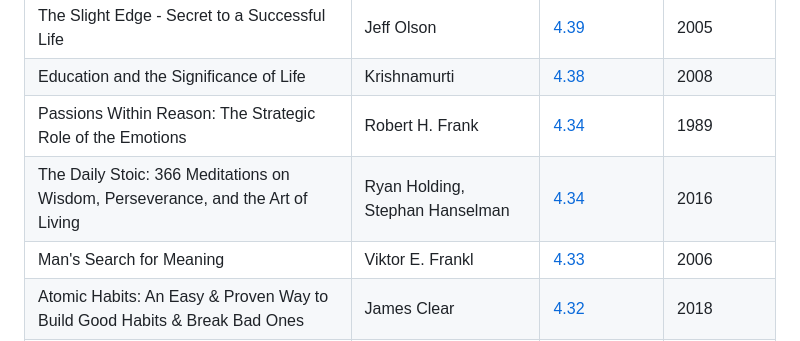
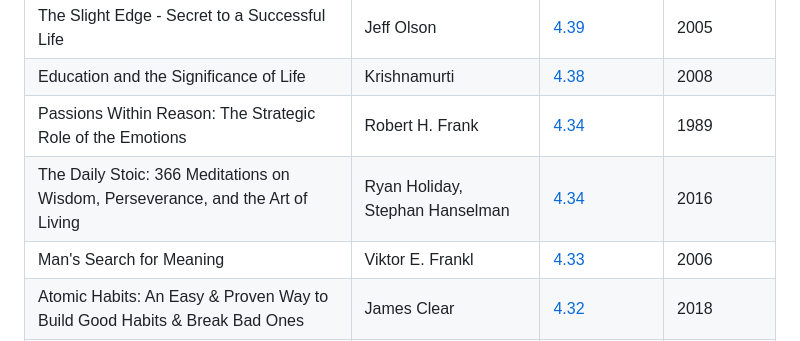
Before and after one commit to smartdev5050/Mind-Expanding-Books, a Markdown page: README.md, the part around the change. GitHub-like rendering.

Commit message:
corrected 'Ryan Holding' to 'Ryan Holiday'
edited README.md file.
=> corrected 'Ryan Holding' to 'Ryan Holiday'.

```diff
--- a/README.md
+++ b/README.md
@@ -132,7 +132,7 @@ If you like Mind Expanding books you should check out my new project http://diff
 | The Slight Edge - Secret to a Successful Life | Jeff Olson | [4.39](https://www.goodreads.com/book/show/590652.The_Slight_Edge) | 2005 |
 | Education and the Significance of Life | Krishnamurti | [4.38](https://www.goodreads.com/book/show/353435.Education_and_the_Significance_of_Life) | 2008 |
 | Passions Within Reason: The Strategic Role of the Emotions | Robert H. Frank | [4.34](https://www.goodreads.com/book/show/452114.Passions_Within_Reason) | 1989 |
-| The Daily Stoic: 366 Meditations on Wisdom, Perseverance, and the Art of Living | Ryan Holding, Stephan Hanselman | [4.34](https://www.goodreads.com/book/show/29093292-the-daily-stoic) | 2016 |
+| The Daily Stoic: 366 Meditations on Wisdom, Perseverance, and the Art of Living | Ryan Holiday, Stephan Hanselman | [4.34](https://www.goodreads.com/book/show/29093292-the-daily-stoic) | 2016 |
 | Man's Search for Meaning | Viktor E. Frankl | [4.33](https://www.goodreads.com/book/show/4069.Man_s_Search_for_Meaning) | 2006 |
 | Atomic Habits: An Easy & Proven Way to Build Good Habits & Break Bad Ones| James Clear | [4.32](https://www.goodreads.com/book/show/40121378-atomic-habits) | 2018 |
 | The User Illusion: Cutting Consciousness Down to Size | Tor Norretranders | [4.30](https://www.goodreads.com/book/show/106732.The_User_Illusion) | 1999 |
```
